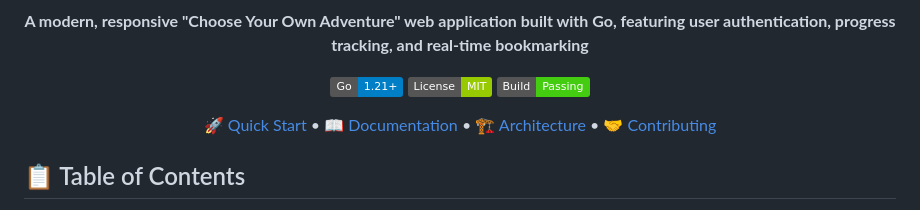
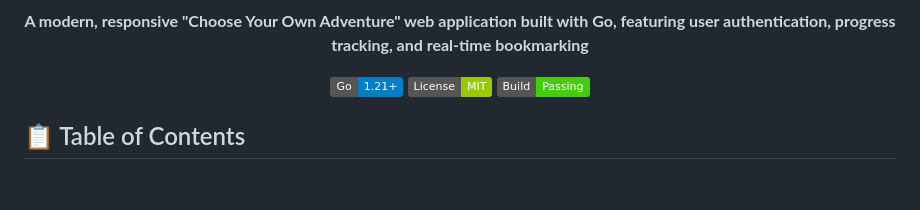
Before and after one commit to Flack74/GopherTales, a Markdown page: README.md, the part around the change. Rendered like a GitHub page; badges without logos; blank space fills up the shorter version.

```diff
--- a/README.md
+++ b/README.md
@@ -10,7 +10,7 @@
 [![License](https://img.shields.io/badge/License-MIT-green.svg)](LICENSE)
 [![Build Status](https://img.shields.io/badge/Build-Passing-brightgreen.svg)]()
 
-[🚀 Quick Start](#quick-start) • [📖 Documentation](#documentation) • [🏗️ Architecture](#architecture) • [🤝 Contributing](#contributing)
+
 
 </div>
 
```
